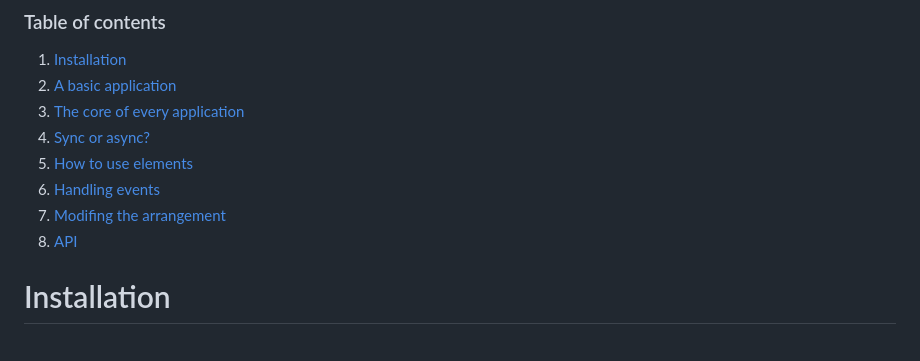
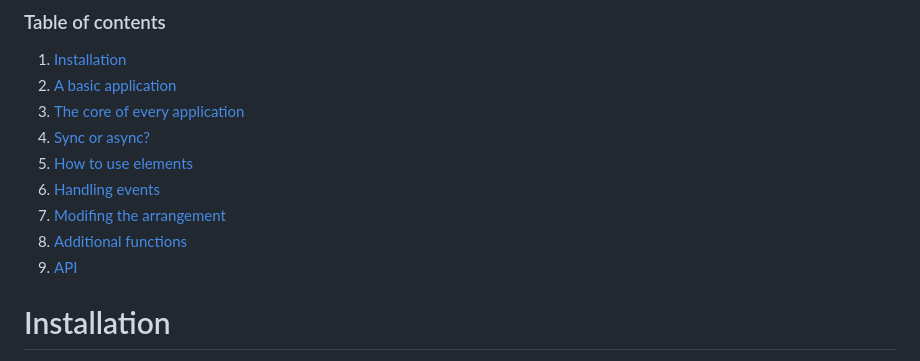
Before and after one commit to IcyPebble/webinter, a Markdown page: README.md, the part around the change. Drawn GitHub-style.

```diff
--- a/README.md
+++ b/README.md
@@ -11,7 +11,8 @@ The aim of “WebInter” is to provide (existing) Python code with simple and g
 5. [How to use elements](#how-to-use-elements)
 6. [Handling events](#handling-events)
 7. [Modifing the arrangement](#modifing-the-arrangement)
-8. [API](#api)
+8. [Additional functions](#additional-functions)
+9. [API](#api)
 
 # Installation
 Currently, in order to use WebInter, you have to copy the folder “webinter” into the same folder where your project file is located.
```
